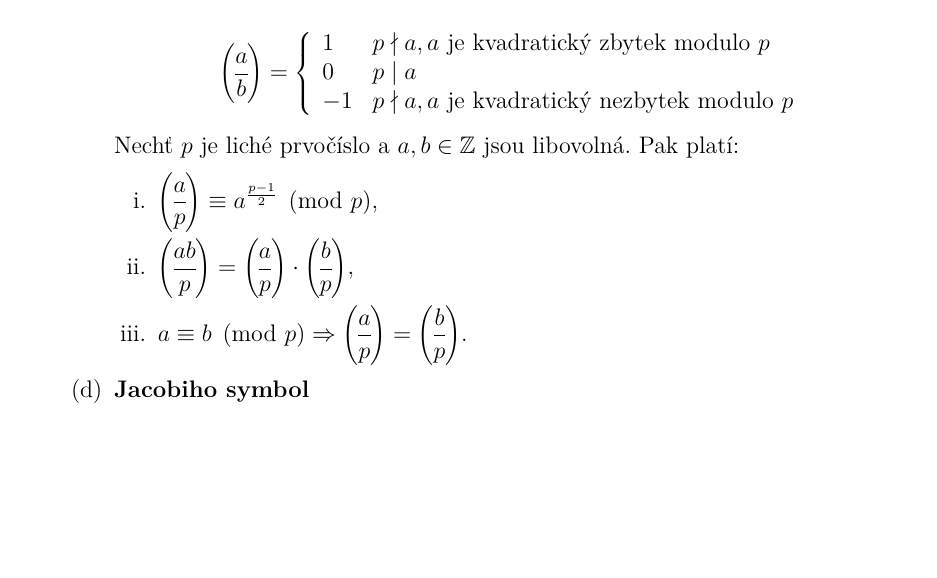
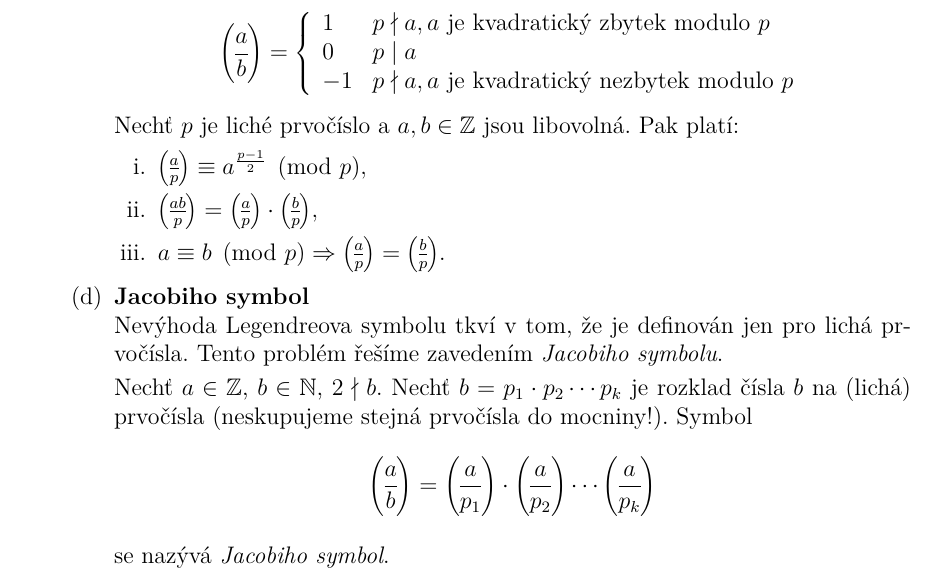
Before and after one commit to horacekj/mb204-basics, a LaTeX document (basics.tex): part of page 3 of 3, cut so that both start at the same text, the shorter picture padded with empty space. Compiled offline with pdfLaTeX.

Commit message:
Add Jacobi`s symbol.

```diff
--- a/basics.tex
+++ b/basics.tex
@@ -152,14 +152,25 @@
 			Pak platí:
 
 			\begin{enumerate}
-				\item $\genfrac(){}{0}{a}{p} \equiv  a^{\frac{p-1}{2}} \pmod{p},$
-				\item $\genfrac(){}{0}{ab}{p} = \genfrac(){}{0}{a}{p} \cdot
-					\genfrac(){}{0}{b}{p},$
-				\item $a \equiv b \pmod{p} \Rightarrow \genfrac(){}{0}{a}{p}
-					= \genfrac(){}{0}{b}{p}.$
+				\item $\genfrac(){}{1}{a}{p} \equiv  a^{\frac{p-1}{2}} \pmod{p},$
+				\item $\genfrac(){}{1}{ab}{p} = \genfrac(){}{1}{a}{p} \cdot
+					\genfrac(){}{1}{b}{p},$
+				\item $a \equiv b \pmod{p} \Rightarrow \genfrac(){}{1}{a}{p}
+					= \genfrac(){}{1}{b}{p}.$
 			\end{enumerate}
 
-		\item \textbf{Jacobiho symbol}
+		\item \textbf{Jacobiho symbol}\\
+			Nevýhoda Legendreova symbolu tkví v tom, že je definován jen pro
+			lichá prvočísla. Tento problém řešíme zavedením \textit{Jacobiho
+			symbolu}.
+
+			Nechť $a \in \mathbb{Z}$, $b \in \mathbb{N}$, $2 \nmid b$. Nechť
+			$b = p_1 \cdot p_2 \cdots p_k$ je rozklad čísla $b$ na (lichá)
+			prvočísla (neskupujeme stejná prvočísla do mocniny!). Symbol
+			\[ \genfrac(){}{0}{a}{b} = \genfrac(){}{0}{a}{p_1} \cdot
+				\genfrac(){}{0}{a}{p_2} \cdots \genfrac(){}{0}{a}{p_k} \]
+
+			se nazývá \textit{Jacobiho symbol}.
 
 	\end{enumerate}
 
```
